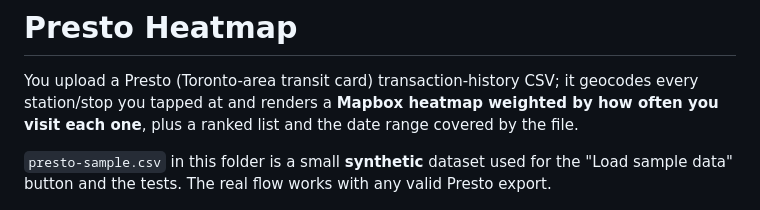
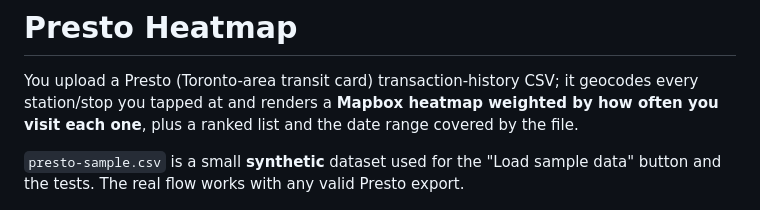
Before and after one commit to yemi-f/presto-heatmap, a Markdown page: README.md, the part around the change. Rendered like a GitHub page.

Commit message:
update copy

```diff
--- a/README.md
+++ b/README.md
@@ -5,7 +5,7 @@ transaction-history CSV; it geocodes every station/stop you tapped at and render
 **Mapbox heatmap weighted by how often you visit each one**, plus a ranked list and the
 date range covered by the file.
 
-`presto-sample.csv` in this folder is a small **synthetic** dataset used for the "Load sample data" button and the tests. The real
+`presto-sample.csv` is a small **synthetic** dataset used for the "Load sample data" button and the tests. The real
 flow works with any valid Presto export.
 
 ![Presto Heatmap with the sample data loaded — heat over the Toronto–Hamilton GO corridor and a ranked station list in the sidebar](docs/screenshot.png)
```
